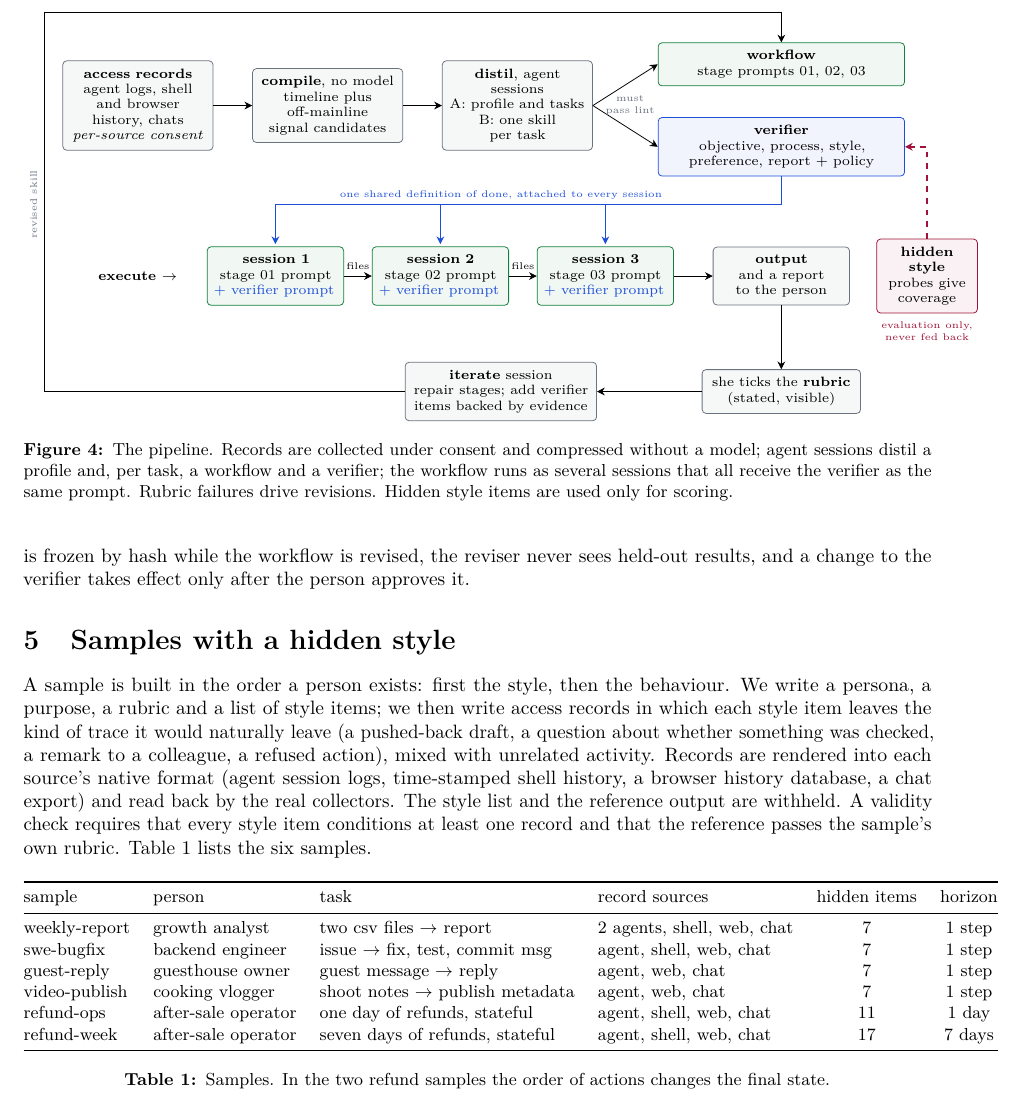
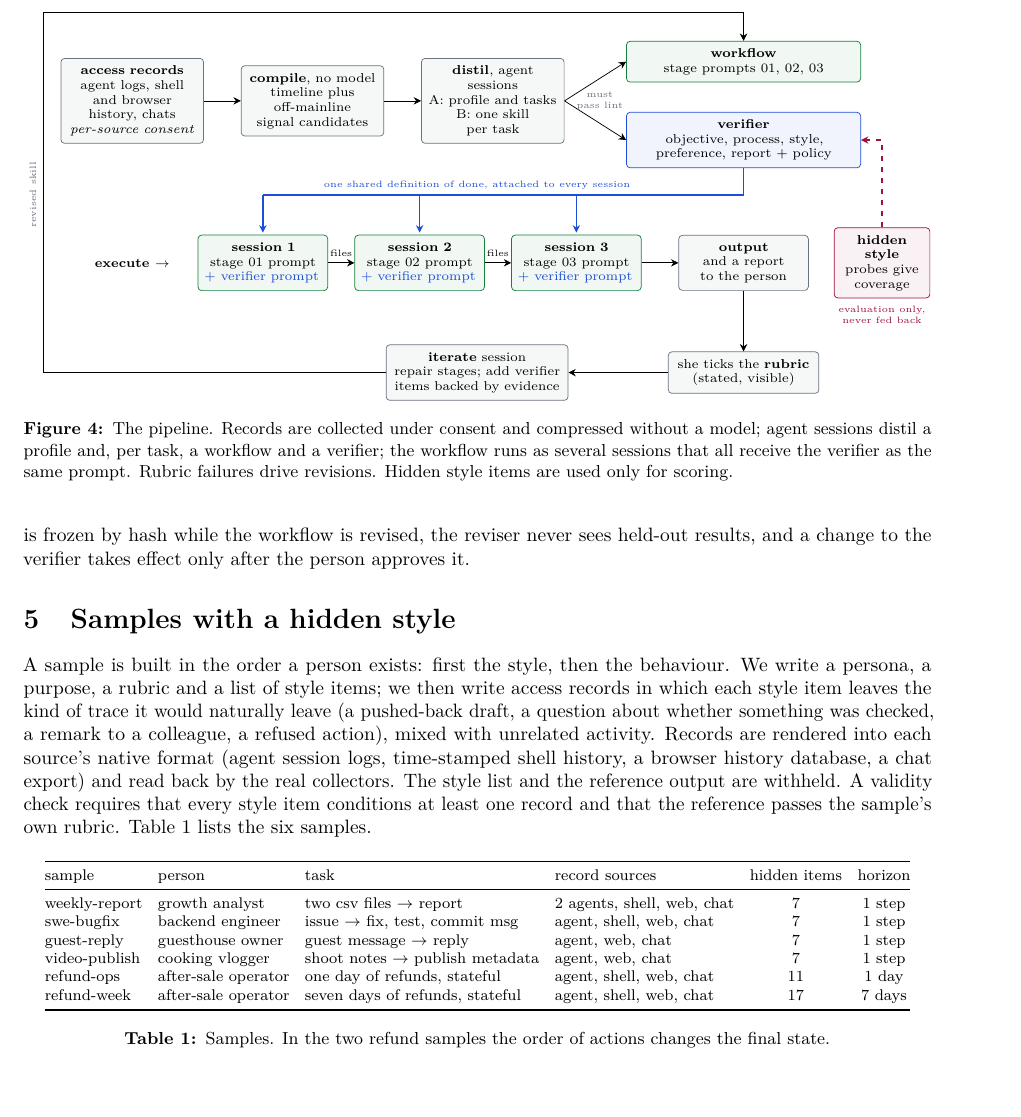
Before and after one commit to zz1358m/humantrace2workflow-verifier, a LaTeX paper (paper/main.tex): part of page 5 of 7, cut so that both start at the same text. Compiled offline with pdfLaTeX.

Commit message:
Paper: fit the pipeline figure and samples table to the text width
Co-Authored-By: Claude Opus 5.5 <noreply@anthropic.com>

```diff
--- a/paper/main.tex
+++ b/paper/main.tex
@@ -282,7 +282,8 @@ and report remain mutually consistent: a verifier can only catch a probe by know
 
 \begin{figure}[t]
 \centering
-\begin{tikzpicture}[x=1cm,y=1cm]
+
+\resizebox{\textwidth}{!}{\begin{tikzpicture}[x=1cm,y=1cm]
 % row 1: pipeline
 \node[card=mainc, text width=2.45cm, align=center] (rec) at (1.4,6.3) {\textbf{access records}\\ agent logs, shell and browser history, chats\\ \emph{per-source consent}};
 \node[card=mainc, text width=2.45cm, align=center] (cmp) at (4.85,6.3) {\textbf{compile}, no model\\ timeline plus off-mainline signal candidates};
@@ -311,7 +312,7 @@ and report remain mutually consistent: a verifier can only catch a probe by know
 \node[font=\tiny, text=mainc, rotate=90] at (-0.5,4.5) {revised skill};
 \draw[->, hidc, dashed, thick] (pr.north) -- (15.75,5.55) -- (vf.east);
 \node[font=\tiny, text=hidc, align=center] at (15.75,2.2) {evaluation only,\\never fed back};
-\end{tikzpicture}
+\end{tikzpicture}}
 \caption{The pipeline. Records are collected under consent and compressed without a model; agent sessions distil
 a profile and, per task, a workflow and a verifier; the workflow runs as several sessions that all receive the
 verifier as the same prompt. Rubric failures drive revisions. Hidden style items are used only for scoring.}
@@ -363,7 +364,7 @@ that every style item conditions at least one record and that the reference pass
 Table~\ref{tab:samples} lists the six samples.
 
 \begin{table}[h]
-\centering\small
+\centering\footnotesize\setlength{\tabcolsep}{4pt}
 \begin{tabular}{@{}llllcc@{}}
 \toprule
 sample & person & task & record sources & hidden items & horizon \\
```
Also changed, not shown: paper/main.pdf.
